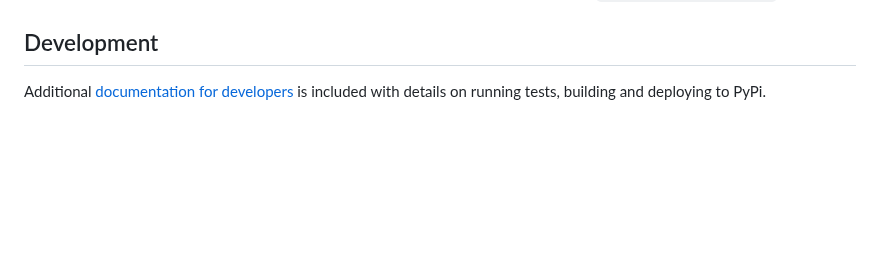
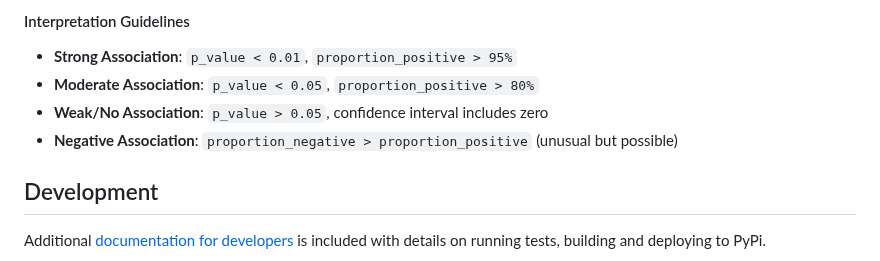
Before and after one commit to raeslab/lorepy, a Markdown page: README.md, the part around one of its changes. GitHub-like rendering; blank space fills up the shorter version.

```diff
--- a/README.md
+++ b/README.md
@@ -206,3 +263,11 @@ This also supports custom colors, ranges and classifiers. More examples are avai
+#### Interpretation Guidelines
+
+- **Strong Association**: `p_value < 0.01`, `proportion_positive > 95%`
+- **Moderate Association**: `p_value < 0.05`, `proportion_positive > 80%`
+- **Weak/No Association**: `p_value > 0.05`, confidence interval includes zero
+- **Negative Association**: `proportion_negative > proportion_positive` (unusual but possible)
+
+
 
 ## Development
 
```
Also changed, not shown: other parts of README.md (+57 -0 lines), docs/img/uncertainty_confounder.png, docs/img/uncertainty_custom_classifier.png, docs/img/uncertainty_custom_color.png, docs/img/uncertainty_default.png, docs/img/uncertainty_jackknife.png, 11 other files.
